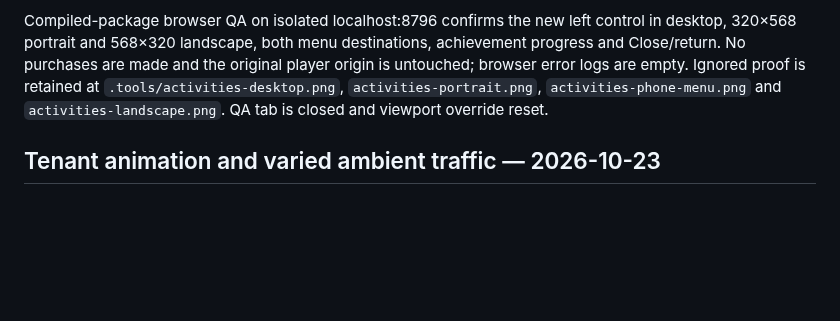
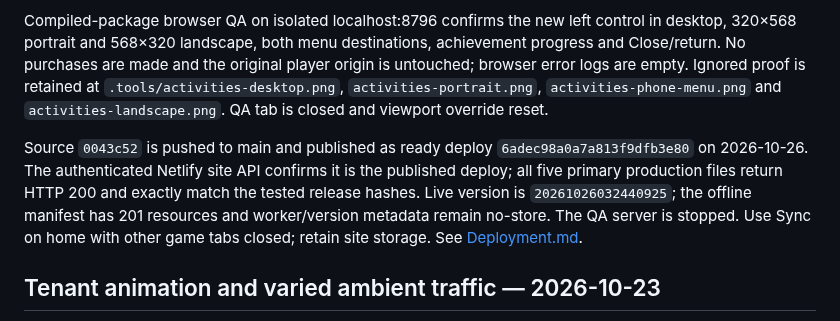
Before and after one commit to norfabagas/building-management-tycoon-game, a Markdown page: PROJECTS.md, the part around the change. Drawn GitHub-style; blank space fills up the shorter version.

```diff
--- a/PROJECTS.md
+++ b/PROJECTS.md
@@ -7,6 +7,8 @@ Moved the district activities menu from the bottom-right icon to a fixed, labell
 Formatting of 87 Dart files, Flutter analysis, all 325 Flutter tests, 20 Node worker/bridge tests, asset validation (158 resources/124 frames) and the timestamped release Web build pass. The final package contains 201 offline resources, version `20261026032440925` UTC. Android debug compilation reports No Android SDK found; no physical-device or remote-CI certification is claimed.
 
 Compiled-package browser QA on isolated localhost:8796 confirms the new left control in desktop, 320×568 portrait and 568×320 landscape, both menu destinations, achievement progress and Close/return. No purchases are made and the original player origin is untouched; browser error logs are empty. Ignored proof is retained at `.tools/activities-desktop.png`, `activities-portrait.png`, `activities-phone-menu.png` and `activities-landscape.png`. QA tab is closed and viewport override reset.
+
+Source `0043c52` is pushed to main and published as ready deploy `6adec98a0a7a813f9dfb3e80` on 2026-10-26. The authenticated Netlify site API confirms it is the published deploy; all five primary production files return HTTP 200 and exactly match the tested release hashes. Live version is `20261026032440925`; the offline manifest has 201 resources and worker/version metadata remain no-store. The QA server is stopped. Use Sync on home with other game tabs closed; retain site storage. See [Deployment.md](docs/Deployment.md).
 
 ## Tenant animation and varied ambient traffic — 2026-10-23
 
```
Also changed, not shown: docs/ActivitiesNavigation.md (+2 -0 lines), docs/Deployment.md (+17 -0 lines).
